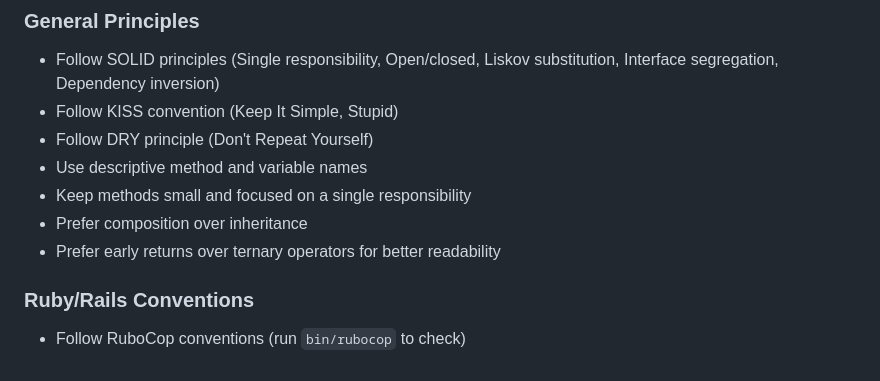
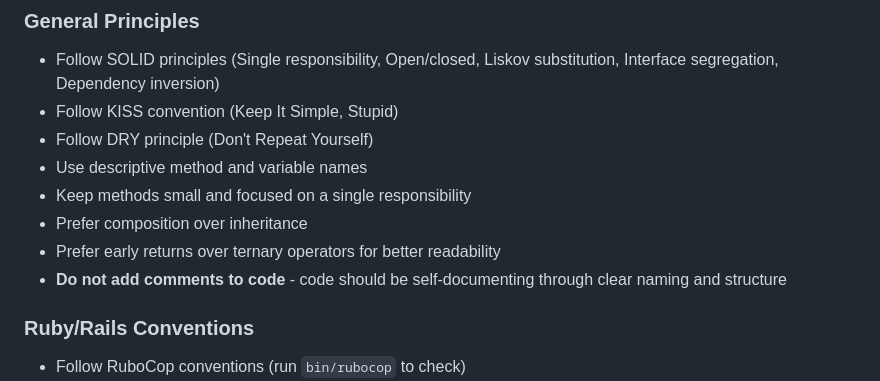
Before and after one commit to MarcosLorejan/dev-news-aggregator, a Markdown page: WARP.md, the part around the change. GitHub-like rendering.

Commit message:
docs: add no comments policy to coding guidelines

```diff
--- a/WARP.md
+++ b/WARP.md
@@ -187,6 +187,7 @@ Uses Docker Compose for PostgreSQL with environment variables:
 - Keep methods small and focused on a single responsibility
 - Prefer composition over inheritance
 - Prefer early returns over ternary operators for better readability
+- **Do not add comments to code** - code should be self-documenting through clear naming and structure
 
 ### Ruby/Rails Conventions
 - Follow RuboCop conventions (run `bin/rubocop` to check)
```
